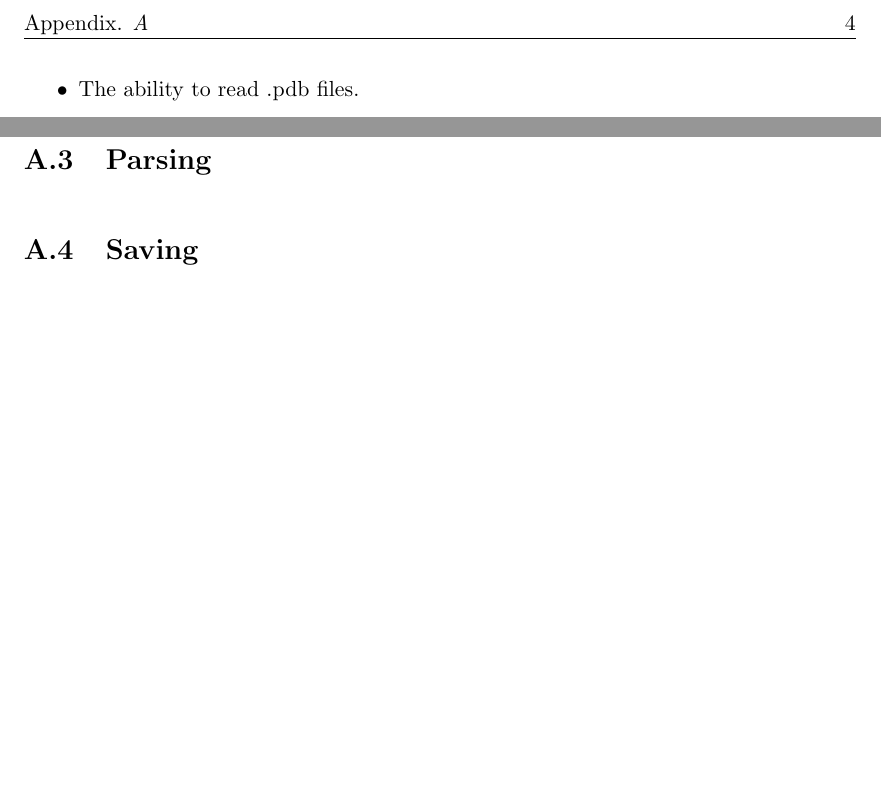
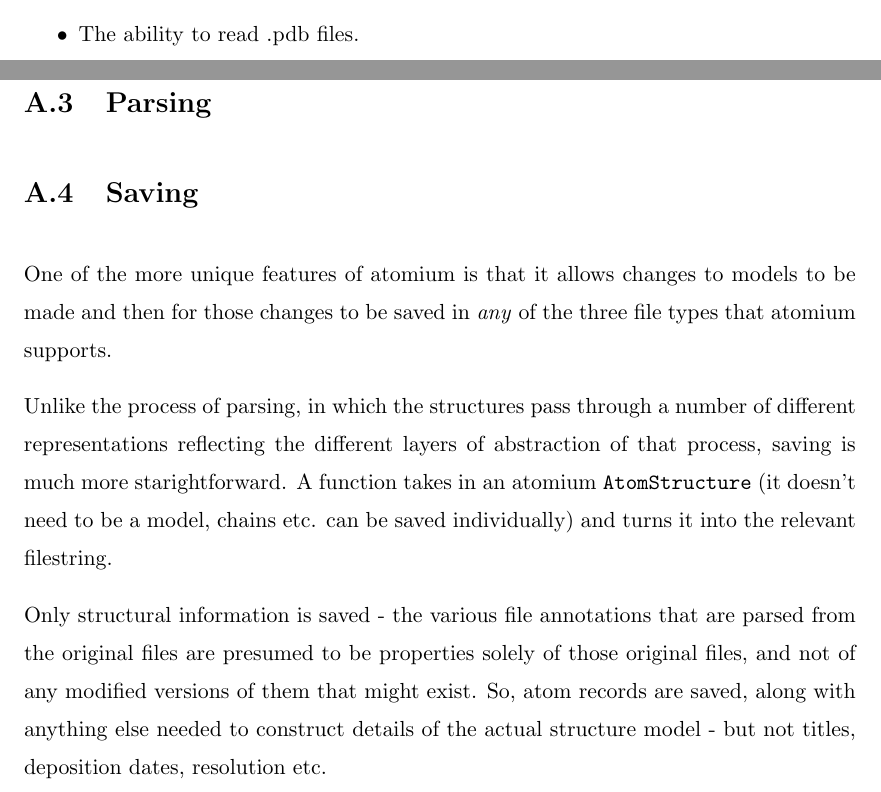
Before and after one commit to samirelanduk/PhD-Thesis, a LaTeX thesis (Thesis.tex, which reads Appendix_A.tex): two parts of page 13 of 14 before the commit and two parts of page 13 of 15 after it, joined at a grey line, cut at the place of the change, the shorter picture padded with empty space. Compiled offline with pdfLaTeX.

Commit message:
Explain atomium saving

```diff
--- a/Appendix_A.tex
+++ b/Appendix_A.tex
@@ -42,6 +42,12 @@ A \texttt{File} object has one or more \texttt{Model} objects.
 
 \section{Saving}
 
+One of the more unique features of atomium is that it allows changes to models to be made and then for those changes to be saved in \emph{any} of the three file types that atomium supports.
+
+Unlike the process of parsing, in which the structures pass through a number of different representations reflecting the different layers of abstraction of that process, saving is much more starightforward. A function takes in an atomium \texttt{AtomStructure} (it doesn't need to be a model, chains etc. can be saved individually) and turns it into the relevant filestring.
+
+Only structural information is saved - the various file annotations that are parsed from the original files are presumed to be properties solely of those original files, and not of any modified versions of them that might exist. So, atom records are saved, along with anything else needed to construct details of the actual structure model - but not titles, deposition dates, resolution etc.
+
 \section{Usage}
 
 %%%%%%%%%%%% END %%%%%%%%%%%%
```
